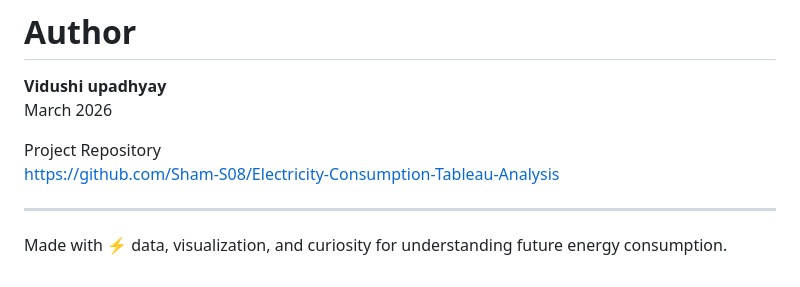
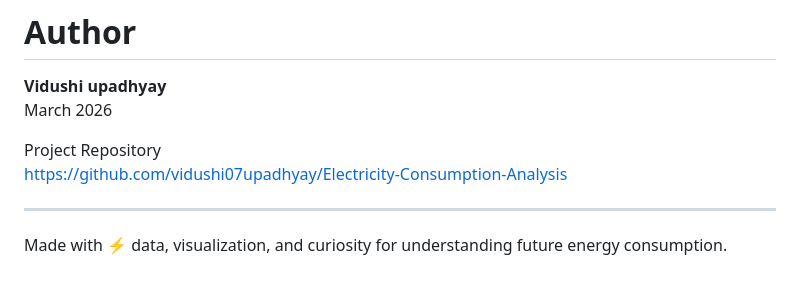
Before and after one commit to vidushi07upadhyay/Electricity-Consumption-Analysis, a Markdown page: README.md, the part around the change. GitHub-like rendering.

```diff
--- a/README.md
+++ b/README.md
@@ -247,7 +247,7 @@ Dataset inspiration from publicly available electricity consumption datasets.
 March 2026
 
 Project Repository
-https://github.com/Sham-S08/Electricity-Consumption-Tableau-Analysis
+https://github.com/vidushi07upadhyay/Electricity-Consumption-Analysis
 
 ---
 
```
